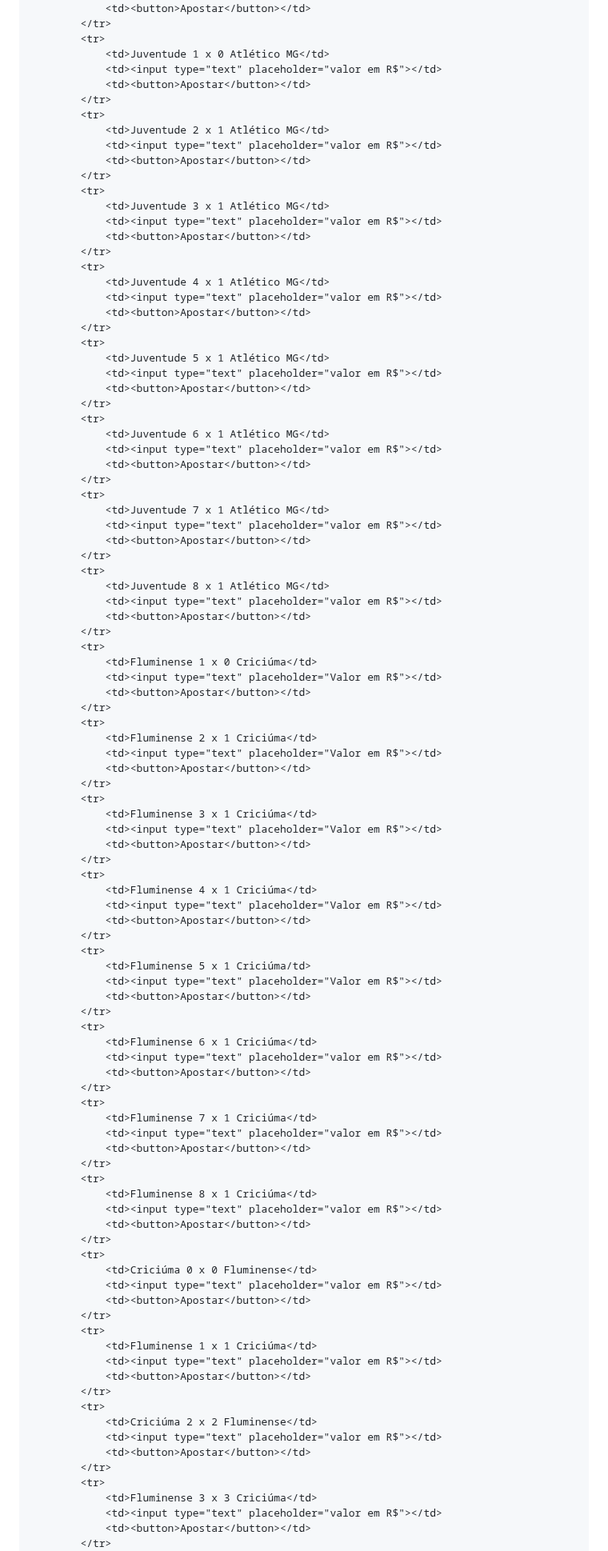
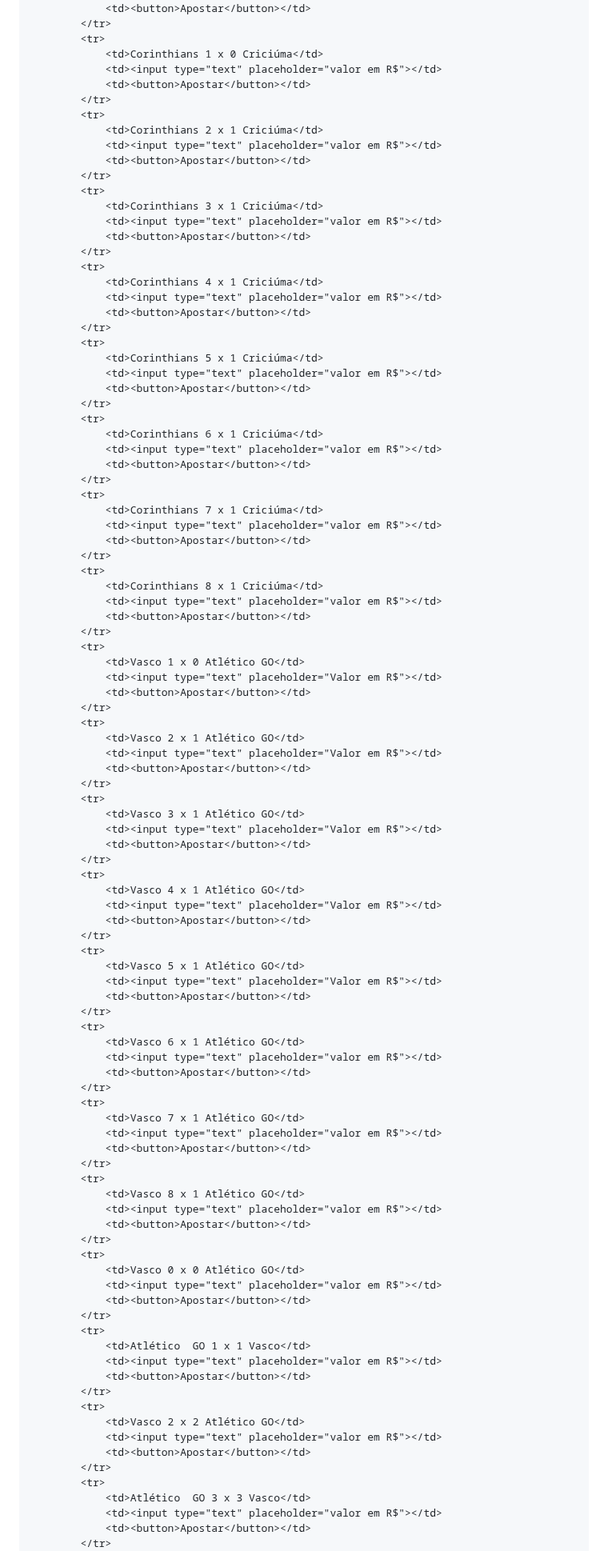
Before and after one commit to Raphaelproject001/sportgold, a Markdown page: README.md, the part around one of its changes. Shown at 80% size. Rendered like a GitHub page.

```diff
--- a/README.md
+++ b/README.md
@@ -289,102 +292,102 @@
                 <td><button>Apostar</button></td>
             </tr>
             <tr>
-                <td>Juventude 1 x 0 Atlético MG</td>
+                <td>Corinthians 1 x 0 Criciúma</td>
                 <td><input type="text" placeholder="valor em R$"></td>
                 <td><button>Apostar</button></td>
             </tr>
             <tr>
-                <td>Juventude 2 x 1 Atlético MG</td>
+                <td>Corinthians 2 x 1 Criciúma</td>
                 <td><input type="text" placeholder="valor em R$"></td>
                 <td><button>Apostar</button></td>
             </tr>
             <tr>
-                <td>Juventude 3 x 1 Atlético MG</td>
+                <td>Corinthians 3 x 1 Criciúma</td>
                 <td><input type="text" placeholder="valor em R$"></td>
                 <td><button>Apostar</button></td>
             </tr>
             <tr>
-                <td>Juventude 4 x 1 Atlético MG</td>
+                <td>Corinthians 4 x 1 Criciúma</td>
                 <td><input type="text" placeholder="valor em R$"></td>
                 <td><button>Apostar</button></td>
             </tr>
             <tr>
-                <td>Juventude 5 x 1 Atlético MG</td>
+                <td>Corinthians 5 x 1 Criciúma</td>
                 <td><input type="text" placeholder="valor em R$"></td>
                 <td><button>Apostar</button></td>
             </tr>
             <tr>
-                <td>Juventude 6 x 1 Atlético MG</td>
+                <td>Corinthians 6 x 1 Criciúma</td>
                 <td><input type="text" placeholder="valor em R$"></td>
                 <td><button>Apostar</button></td>
             </tr>
             <tr>
-                <td>Juventude 7 x 1 Atlético MG</td>
+                <td>Corinthians 7 x 1 Criciúma</td>
                 <td><input type="text" placeholder="valor em R$"></td>
                 <td><button>Apostar</button></td>
             </tr>
             <tr>
-                <td>Juventude 8 x 1 Atlético MG</td>
+                <td>Corinthians 8 x 1 Criciúma</td>
                 <td><input type="text" placeholder="valor em R$"></td>
                 <td><button>Apostar</button></td>
             </tr>
             <tr>
-                <td>Fluminense 1 x 0 Criciúma</td>
+                <td>Vasco 1 x 0 Atlético GO</td>
                 <td><input type="text" placeholder="Valor em R$"></td>
                 <td><button>Apostar</button></td>
             </tr>
             <tr>
-                <td>Fluminense 2 x 1 Criciúma</td>
+                <td>Vasco 2 x 1 Atlético GO</td>
                 <td><input type="text" placeholder="Valor em R$"></td>
                 <td><button>Apostar</button></td>
             </tr>
             <tr>
-                <td>Fluminense 3 x 1 Criciúma</td>
+                <td>Vasco 3 x 1 Atlético GO</td>
                 <td><input type="text" placeholder="Valor em R$"></td>
                 <td><button>Apostar</button></td>
             </tr>
             <tr>
-                <td>Fluminense 4 x 1 Criciúma</td>
+                <td>Vasco 4 x 1 Atlético GO</td>
                 <td><input type="text" placeholder="Valor em R$"></td>
                 <td><button>Apostar</button></td>
             </tr>
             <tr>
-                <td>Fluminense 5 x 1 Criciúma/td>
+                <td>Vasco 5 x 1 Atlético GO</td>
                 <td><input type="text" placeholder="Valor em R$"></td>
                 <td><button>Apostar</button></td>
             </tr>
             <tr>
-                <td>Fluminense 6 x 1 Criciúma</td>
+                <td>Vasco 6 x 1 Atlético GO</td>
                 <td><input type="text" placeholder="valor em R$"></td>
                 <td><button>Apostar</button></td>
             </tr>
             <tr>
-                <td>Fluminense 7 x 1 Criciúma</td>
+                <td>Vasco 7 x 1 Atlético GO</td>
                 <td><input type="text" placeholder="valor em R$"></td>
                 <td><button>Apostar</button></td>
             </tr>
             <tr>
-                <td>Fluminense 8 x 1 Criciúma</td>
+                <td>Vasco 8 x 1 Atlético GO</td>
                 <td><input type="text" placeholder="valor em R$"></td>
                 <td><button>Apostar</button></td>
             </tr>
             <tr>
-                <td>Criciúma 0 x 0 Fluminense</td>
+                <td>Vasco 0 x 0 Atlético GO</td>
                 <td><input type="text" placeholder="valor em R$"></td>
                 <td><button>Apostar</button></td>
             </tr>
             <tr>
-                <td>Fluminense 1 x 1 Criciúma</td>
+                <td>Atlético  GO 1 x 1 Vasco</td>
                 <td><input type="text" placeholder="valor em R$"></td>
                 <td><button>Apostar</button></td>
             </tr>
             <tr>
-                <td>Criciúma 2 x 2 Fluminense</td>
+                <td>Vasco 2 x 2 Atlético GO</td>
                 <td><input type="text" placeholder="valor em R$"></td>
                 <td><button>Apostar</button></td>
             </tr>
             <tr>
-                <td>Fluminense 3 x 3 Criciúma</td>
+                <td>Atlético  GO 3 x 3 Vasco</td>
                 <td><input type="text" placeholder="valor em R$"></td>
                 <td><button>Apostar</button></td>
             </tr>
```
Also changed, not shown: other parts of README.md (+55 -156 lines).
